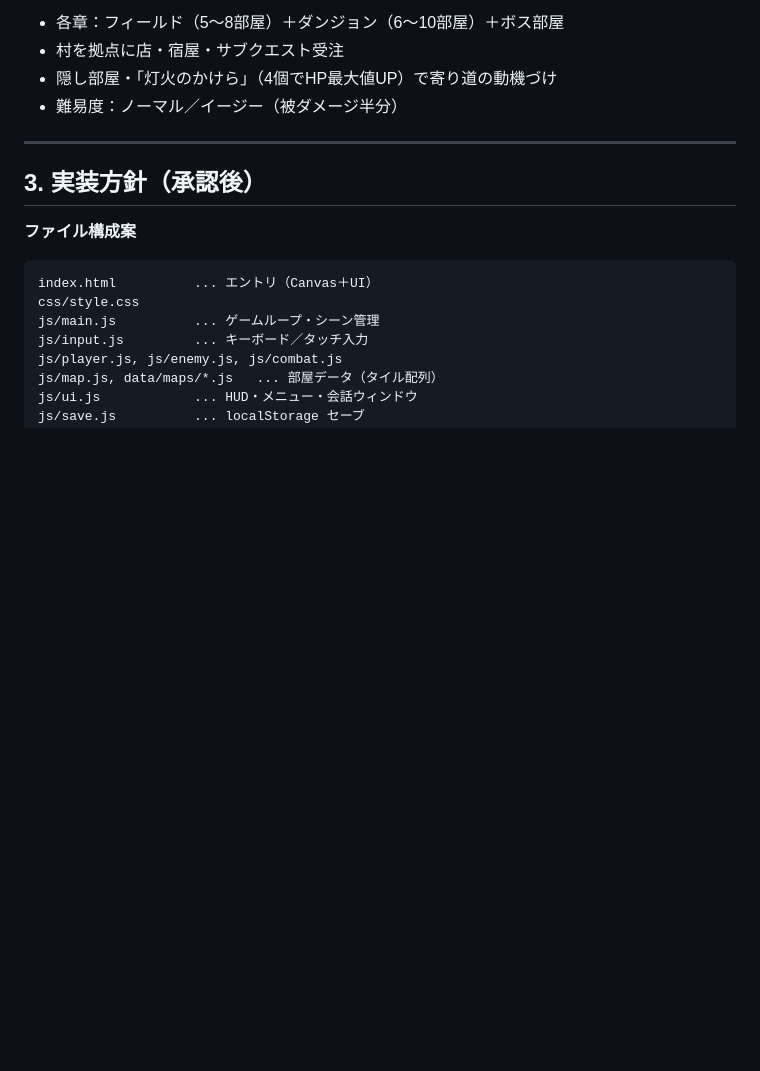
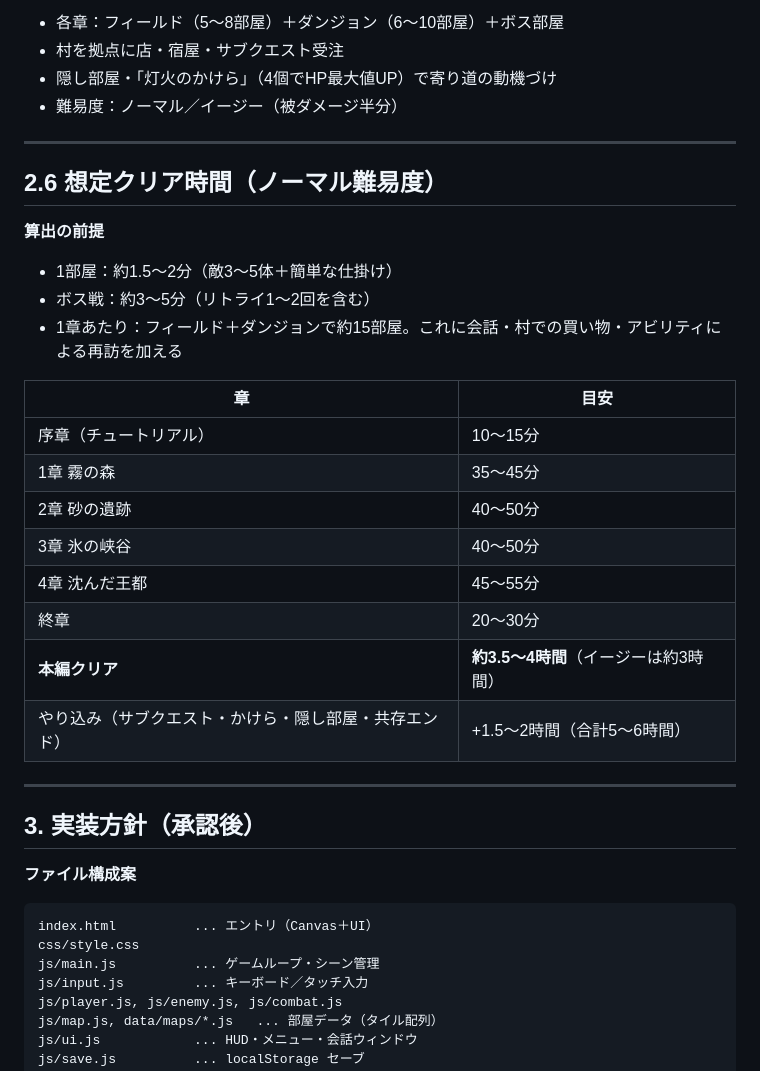
Before and after one commit to datten777/BrowserGame_03, a Markdown page: docs/DESIGN.md, the part around the change. Drawn GitHub-style; blank space fills up the shorter version.

Commit message:
Add estimated clear time to design doc
Co-Authored-By: Claude Opus 5.5 <noreply@anthropic.com>
Claude-Session: https://claude.ai/code/session_01Y9jbSYa8XNSty8Lfguq67y

```diff
--- a/docs/DESIGN.md
+++ b/docs/DESIGN.md
@@ -65,6 +65,26 @@ HTML/CSS/JavaScript（ビルド不要・外部サーバー不要）のアクシ
 
 ---
 
+## 2.6 想定クリア時間（ノーマル難易度）
+
+**算出の前提**
+- 1部屋：約1.5〜2分（敵3〜5体＋簡単な仕掛け）
+- ボス戦：約3〜5分（リトライ1〜2回を含む）
+- 1章あたり：フィールド＋ダンジョンで約15部屋。これに会話・村での買い物・アビリティによる再訪を加える
+
+| 章 | 目安 |
+|---|---|
+| 序章（チュートリアル） | 10〜15分 |
+| 1章 霧の森 | 35〜45分 |
+| 2章 砂の遺跡 | 40〜50分 |
+| 3章 氷の峡谷 | 40〜50分 |
+| 4章 沈んだ王都 | 45〜55分 |
+| 終章 | 20〜30分 |
+| **本編クリア** | **約3.5〜4時間**（イージーは約3時間） |
+| やり込み（サブクエスト・かけら・隠し部屋・共存エンド） | +1.5〜2時間（合計5〜6時間） |
+
+---
+
 ## 3. 実装方針（承認後）
 
 **ファイル構成案**
```
